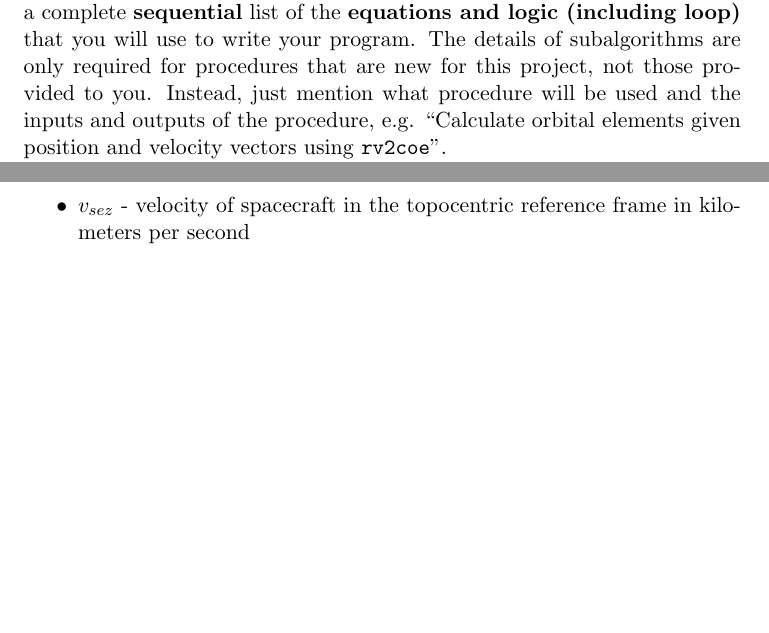
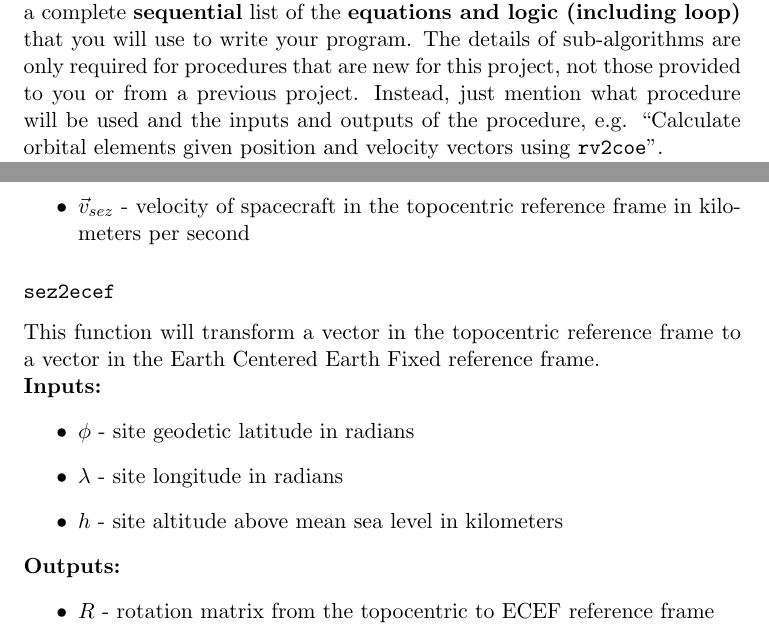
Before and after one commit to skulumani/MAE3145, a LaTeX document (Projects/COMFIX/COMFIX.tex): two parts of pages 2 and 4 of 4 before the commit and two parts of pages 2 and 5 of 5 after it, joined at a grey line, cut so that both start at the same text, the shorter picture padded with empty space. Compiled offline with pdfLaTeX; a LaTeX package or settings file that is missing is left out.

Commit message:
Update COMFIX project

```diff
--- a/Projects/COMFIX/COMFIX.tex
+++ b/Projects/COMFIX/COMFIX.tex
@@ -62,7 +62,7 @@ The program you develop must be your own work.
 
 Write a structured algorithm that shows your approach to writing a computer program to perform all of the tasks described above.
 This should be a complete \textbf{sequential} list of the \textbf{equations and logic (including loop)} that you will use to write your program.
-The details of subalgorithms are only required for procedures that are new for this project, not those provided to you.
+The details of sub-algorithms are only required for procedures that are new for this project, not those provided to you or from a previous project.
 Instead, just mention what procedure will be used and the inputs and outputs of the procedure, e.g. ``Calculate orbital elements given position and velocity vectors using \texttt{rv2coe}''.
 
 When completed, anyone should be able to write your code \textbf{solely} using the algorithm in \textbf{any} computer language of their choice.
@@ -147,7 +162,23 @@ This function converts radar measurements to a range and range rate vector in th
 \noindent \textbf{Output: }
 
 \begin{itemize}
-    \item \( r_{sez} \) - position of spacecraft in topocentric reference frame in kilometers
-    \item \( v_{sez} \) - velocity of spacecraft in the topocentric reference frame in kilometers per second
+    \item \( \vec r_{sez} \) - position of spacecraft in topocentric reference frame in kilometers
+    \item \( \vec v_{sez} \) - velocity of spacecraft in the topocentric reference frame in kilometers per second
 \end{itemize}
+
+\subsubsection*{\texttt{sez2ecef}}
+This function will transform a vector in the topocentric reference frame to a vector in the Earth Centered Earth Fixed reference frame.
+
+\noindent\textbf{Inputs:}
+\begin{itemize}
+    \item \( \phi \) - site geodetic latitude in radians
+    \item \( \lambda \) - site longitude in radians
+    \item \( h \) - site altitude above mean sea level in kilometers
+\end{itemize}
+
+\noindent \textbf{Outputs:}
+\begin{itemize}
+    \item \( R\) - rotation matrix from the topocentric to ECEF reference frame
+\end{itemize}
+
 \end{document}
```
Also changed, not shown: Projects/COMFIX/COMFIX.pdf, Projects/COMFIX/COMFIX.tex (31 more changed lines).
